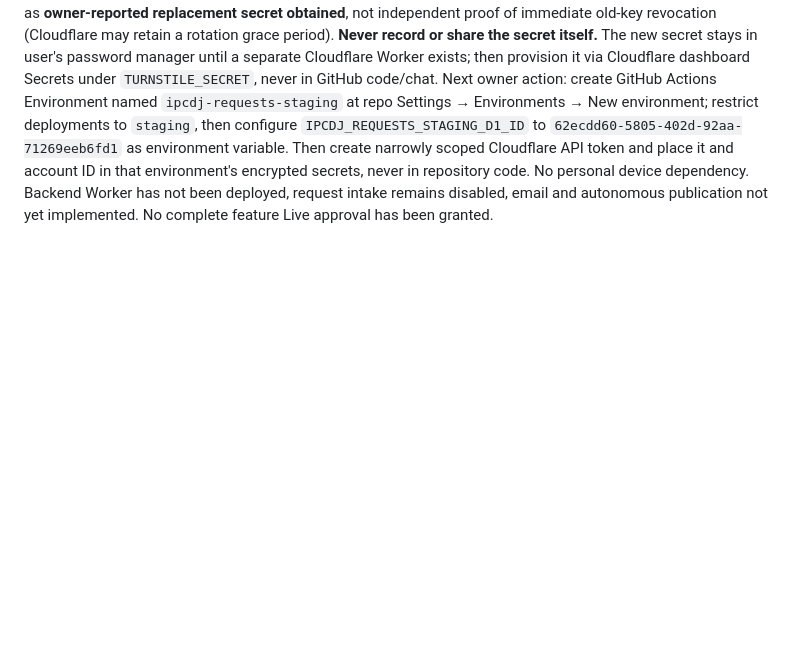
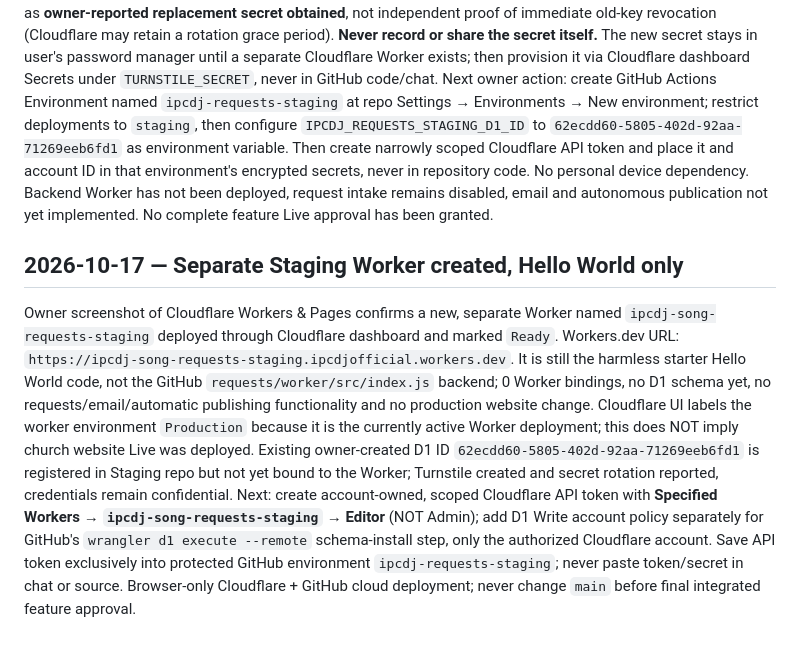
Before and after one commit to irizarryabimael5-ship-it/ipcdj-worship, a Markdown page: PROJECT_WORKSPACE/HANDOFF_CURRENT.md, the part around the change. GitHub-like rendering; blank space fills up the shorter version.

Commit message:
Record owner-confirmed isolated Staging Worker creation and next scoped-token policy

```diff
--- a/PROJECT_WORKSPACE/HANDOFF_CURRENT.md
+++ b/PROJECT_WORKSPACE/HANDOFF_CURRENT.md
@@ -106,3 +106,7 @@ Owner screenshot confirms Cloudflare Turnstile widget `ipcdj-song-requests-stagi
 
 ## 2026-10-16 — Owner reports new rotated Turnstile secret obtained; GitHub Environment next
 Owner replied "Ok I have the new one what now" after the exposed Turnstile key rotation walkthrough. Treat this as **owner-reported replacement secret obtained**, not independent proof of immediate old-key revocation (Cloudflare may retain a rotation grace period). **Never record or share the secret itself.** The new secret stays in user's password manager until a separate Cloudflare Worker exists; then provision it via Cloudflare dashboard Secrets under `TURNSTILE_SECRET`, never in GitHub code/chat. Next owner action: create GitHub Actions Environment named `ipcdj-requests-staging` at repo Settings → Environments → New environment; restrict deployments to `staging`, then configure `IPCDJ_REQUESTS_STAGING_D1_ID` to `62ecdd60-5805-402d-92aa-71269eeb6fd1` as environment variable. Then create narrowly scoped Cloudflare API token and place it and account ID in that environment's encrypted secrets, never in repository code. No personal device dependency. Backend Worker has not been deployed, request intake remains disabled, email and autonomous publication not yet implemented. No complete feature Live approval has been granted.
+
+
+## 2026-10-17 — Separate Staging Worker created, Hello World only
+Owner screenshot of Cloudflare Workers & Pages confirms a new, separate Worker named `ipcdj-song-requests-staging` deployed through Cloudflare dashboard and marked `Ready`. Workers.dev URL: `https://ipcdj-song-requests-staging.ipcdjofficial.workers.dev`. It is still the harmless starter Hello World code, not the GitHub `requests/worker/src/index.js` backend; 0 Worker bindings, no D1 schema yet, no requests/email/automatic publishing functionality and no production website change. Cloudflare UI labels the worker environment `Production` because it is the currently active Worker deployment; this does NOT imply church website Live was deployed. Existing owner-created D1 ID `62ecdd60-5805-402d-92aa-71269eeb6fd1` is registered in Staging repo but not yet bound to the Worker; Turnstile created and secret rotation reported, credentials remain confidential. Next: create account-owned, scoped Cloudflare API token with **Specified Workers → `ipcdj-song-requests-staging` → Editor** (NOT Admin); add D1 Write account policy separately for GitHub's `wrangler d1 execute --remote` schema-install step, only the authorized Cloudflare account. Save API token exclusively into protected GitHub environment `ipcdj-requests-staging`; never paste token/secret in chat or source. Browser-only Cloudflare + GitHub cloud deployment; never change `main` before final integrated feature approval.
```
